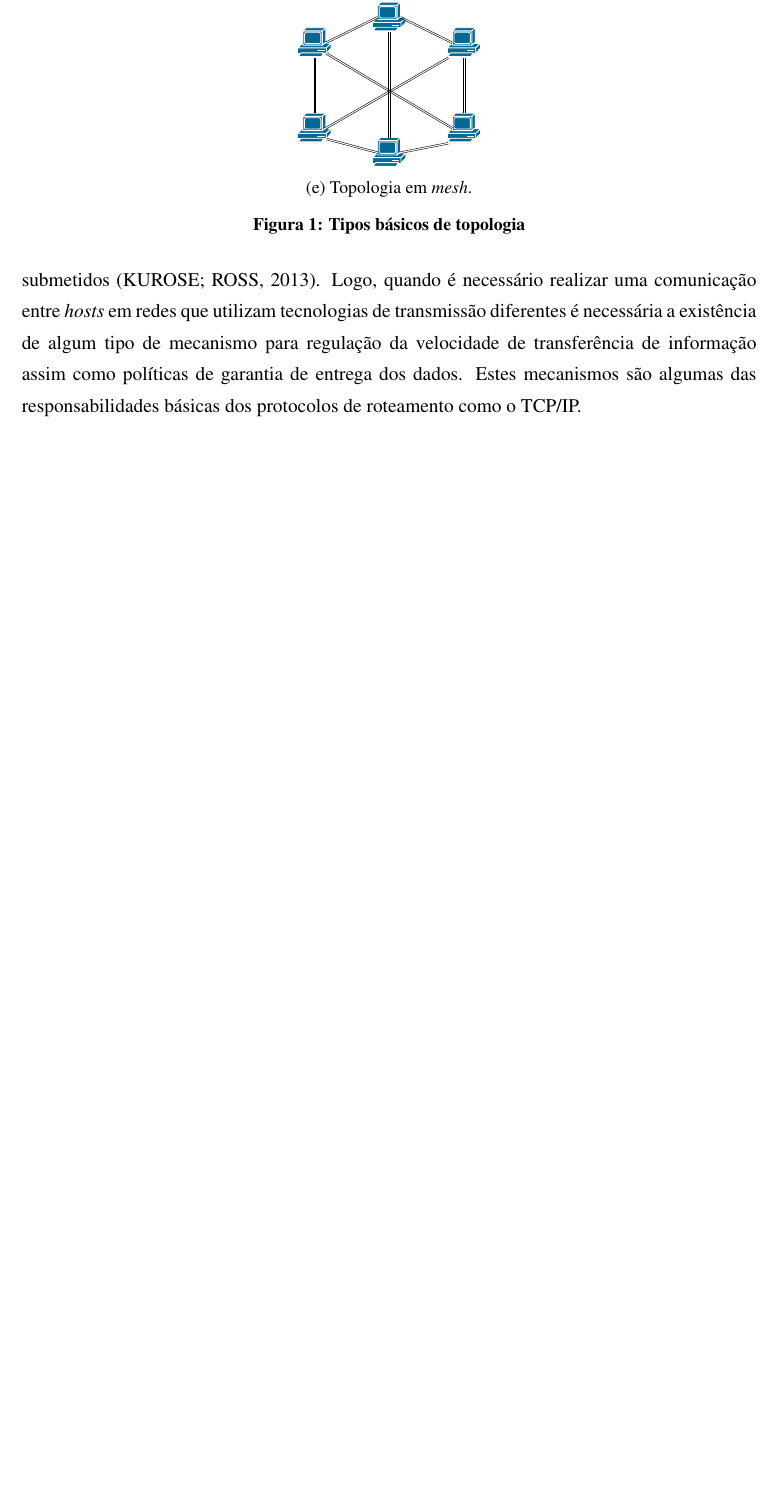
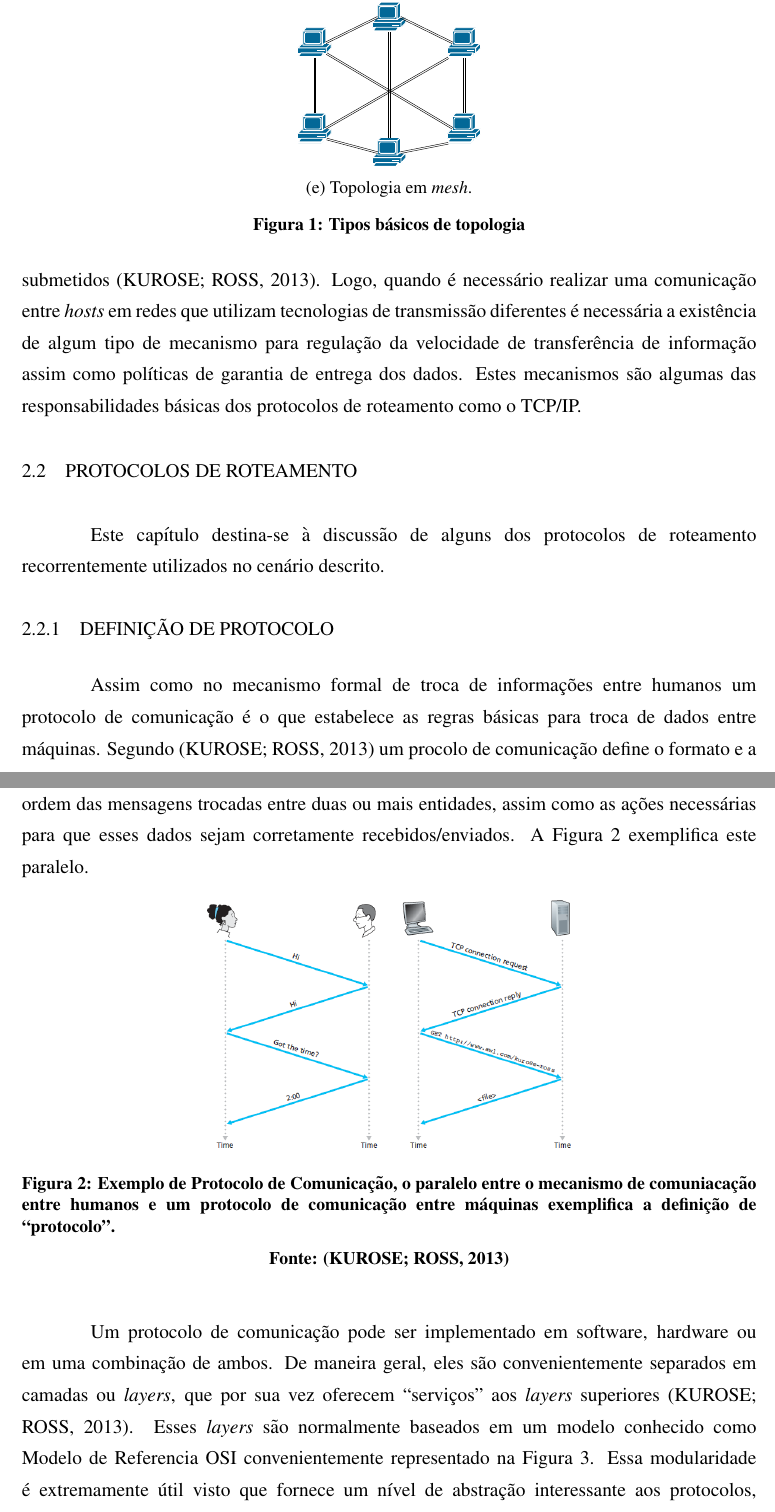
Before and after one commit to danieloleinik/Dissertacao, a LaTeX thesis (Dissertacao/monografia.tex, which reads Dissertacao/Fundamentacao.tex): part of page 19 of 21 before the commit and two parts of pages 19 and 20 of 24 after it, the two joined at a grey line, cut so that both start at the same text, the shorter picture padded with empty space. Compiled offline with pdfLaTeX; a LaTeX package or settings file that is missing is left out.

Commit message:
Adicionada secao protocolos de roteamento

```diff
--- a/Dissertacao/Fundamentacao.tex
+++ b/Dissertacao/Fundamentacao.tex
@@ -112,3 +112,20 @@ A topologia em malha ou \emph{mesh} por sua vez, é caracterizada pela criação
 A tecnologia de transmissão está diretamente ligada ao meio físico utilizado, que não precisa ser necessariamente construído em cabos metálicos. Podem ser utilizados fibras ópticas, enlaces de micro-ondas, ondas infravermelhas, satélites de comunicação, entre outros \cite{Book_Tanenbaum2003}.
 
 Além disso, as redes de computadores podem, e comumente são, criadas através da interconexão de redes híbridas, ou seja, diferentes sub-redes criadas com tecnologias de transmissão distintas. Essas redes por sua vez têm diferentes taxas de transmissão e valores típicos de latência e demais parâmetros aos quais todos os pacotes que as atravessarem estarão submetidos \cite{Book_Kurose2013}. Logo, quando é necessário realizar uma comunicação entre \emph{hosts} em redes que utilizam tecnologias de transmissão diferentes é necessária a existência de algum tipo de mecanismo para regulação da velocidade de transferência de informação assim como políticas de garantia de entrega dos dados. Estes mecanismos são algumas das responsabilidades básicas dos protocolos de roteamento como o TCP/IP.
+
+\section{Protocolos de Roteamento}
+\label{cap_protocolos_de_roteamento}
+Este capítulo destina-se à discussão de alguns dos protocolos de roteamento recorrentemente utilizados no cenário descrito.
+
+\subsection{Definição de Protocolo}
+Assim como no mecanismo formal de troca de informações entre humanos um protocolo de comunicação é o que estabelece as regras básicas para troca de dados entre máquinas. Segundo \cite{Book_Kurose2013} um procolo de comunicação define o formato e a ordem das mensagens trocadas entre duas ou mais entidades, assim como as ações necessárias para que esses dados sejam corretamente recebidos/enviados. A Figura \ref{fig_explicacao_protocolo} exemplifica este paralelo.
+
+\begin{figure}[!htb]
+	\centering
+	\includegraphics[width=0.5\textwidth]{./figuras/Explicacao-Protocolo.png} % <- formatos PNG, JPG e PDF
+	\caption[Exemplo de Protocolo de Comunicação]{Exemplo de Protocolo de Comunicação, o paralelo entre o mecanismo de comuniacação entre humanos e um protocolo de comunicação entre máquinas exemplifica a definição de ``protocolo''.}
+	\fonte{\cite{Book_Kurose2013}}
+	\label{fig_explicacao_protocolo}
+\end{figure}
+
+Um protocolo de comunicação pode ser implementado em software, hardware ou em uma combinação de ambos. De maneira geral, eles são convenientemente separados em camadas ou \emph{layers}, que por sua vez oferecem ``serviços'' aos \emph{layers} superiores \cite{Book_Kurose2013}. Esses \emph{layers} são normalmente baseados em um modelo conhecido como Modelo de Referencia \sigla{OSI}{\emph{Open Systems Interconnection}} convenientemente representado na Figura \ref{fig_modelo_OSI}. Essa modularidade é extremamente útil visto que fornece um nível de abstração interessante aos protocolos, possibilitando por exemplo que o mesmo protocolo possa ser utilizado independentemente do meio físico em questão.
```
Also changed, not shown: Dissertacao/Proposta.tex (added, +4 -0 lines), Dissertacao/monografia.tex (+4 -0 lines), Dissertacao/figuras/Explicacao-Protocolo.png (added), Dissertacao/figuras/Modelo-OSI.png (added), Dissertacao/Fundamentacao.tex (10 more changed lines), 1 other file.
